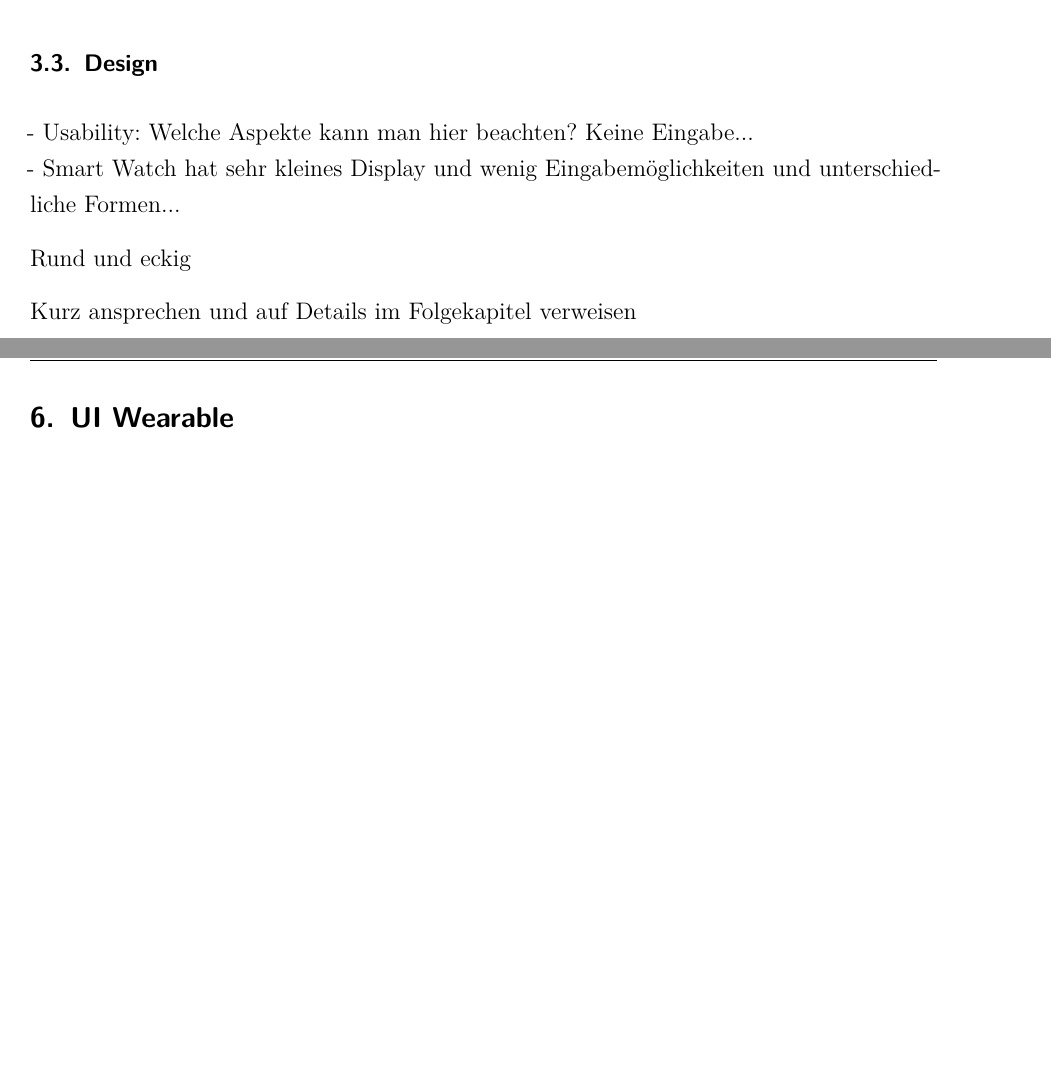
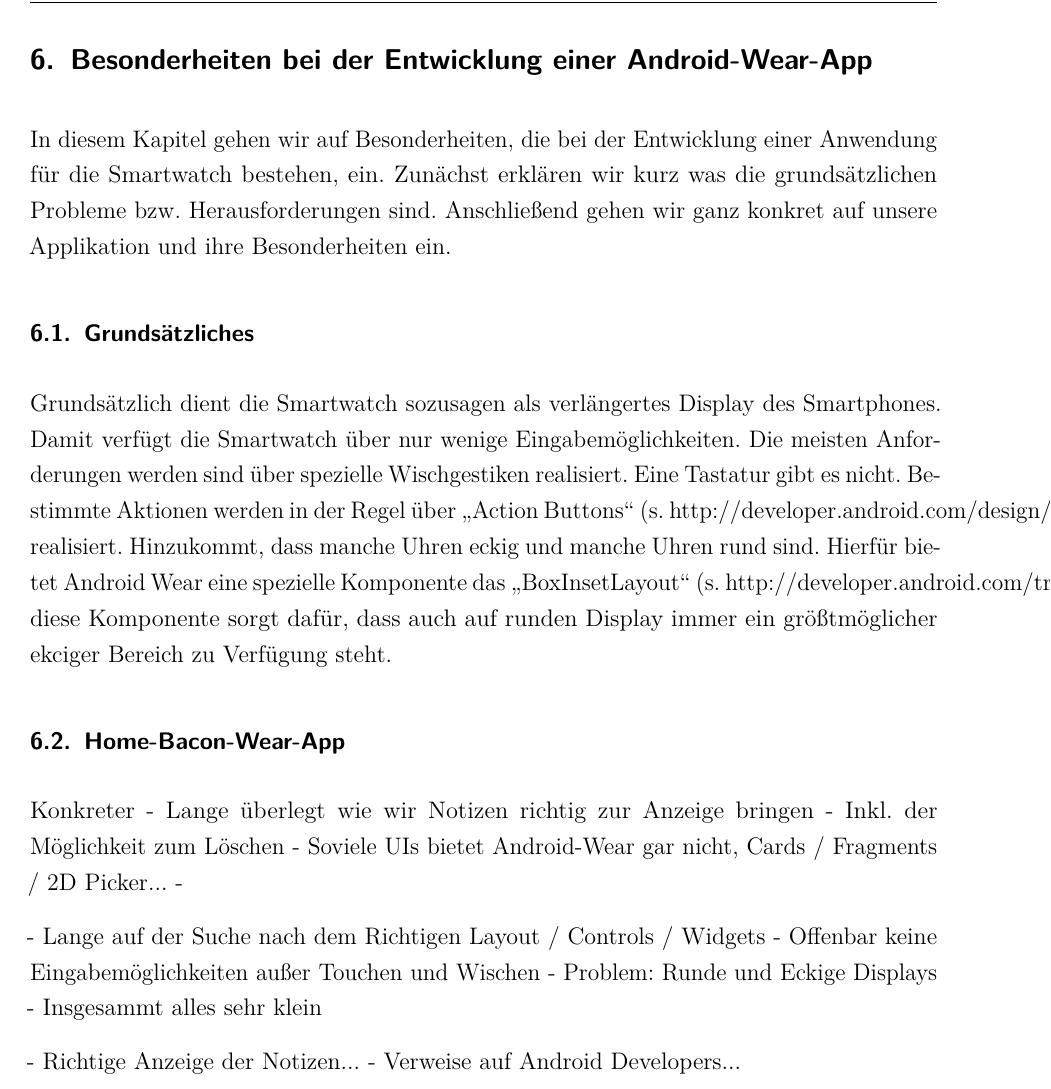
Before and after one commit to w-hs/home-bacon, a LaTeX document (doc/Ausarbeitung.tex, which reads doc/Inhalt/Entwurf.tex, doc/Inhalt/UIWearable.tex): two parts of pages 11 and 22 of 25 before the commit and part of page 22 of 25 after it, the two joined at a grey line, cut at the place of the change, the shorter picture padded with empty space. Compiled offline with pdfLaTeX; an older LaTeX class or package is replaced by its successor.

Commit message:
UIWearable.tex begonnen...

```diff
--- a/doc/Inhalt/Entwurf.tex
+++ b/doc/Inhalt/Entwurf.tex
@@ -18,11 +18,5 @@ Im ersten Schritt, noch vor Inbetriebnahme unseres Systems, müssen die Räume d
 
 Nachdem das System initial eingerichtet wurde, benötigt der Anwender sein Smartphone nur noch, um Notizen im aktuellen Raum zu hinterlegen. Über die Smartphone-App lassen sich Notizen zusätzlich mit den Ereignissen Verlassen oder Betreten des Raumes verknüpfen. Die Daten werden nach der Eingabe an die Smartwatch geschickt und dort gespeichert. Damit wird das Smartphone für den aktiven Systembetrieb nicht mehr benötigt.
 
-\subsection{Design}
-
-- Usability: Welche Aspekte kann man hier beachten? Keine Eingabe...
-\\- Smart Watch hat sehr kleines Display und wenig Eingabemöglichkeiten und unterschiedliche Formen...
-
-Rund und eckig
-
-Kurz ansprechen und auf Details im Folgekapitel verweisen
+%\subsection{Design}
+% Hier auf Usability und Design der Smartwatch-App einzugehen macht keinen Sinn, da wir dafür ein eigenes Kapitel haben!
--- a/doc/Inhalt/UIWearable.tex
+++ b/doc/Inhalt/UIWearable.tex
@@ -1 +1,22 @@
-\section{UI Wearable}
+\section{Besonderheiten bei der Entwicklung einer Android-Wear-App}
+In diesem Kapitel gehen wir auf Besonderheiten, die bei der Entwicklung einer Anwendung für die Smartwatch bestehen, ein. Zunächst erklären wir kurz was die grundsätzlichen Probleme bzw. Herausforderungen sind. Anschließend gehen wir ganz konkret auf unsere Applikation und ihre Besonderheiten ein.
+
+\subsection{Grundsätzliches}
+Grundsätzlich dient die Smartwatch sozusagen als verlängertes Display des Smartphones. Damit verfügt die Smartwatch über nur wenige Eingabemöglichkeiten. Die meisten Anforderungen werden sind über spezielle Wischgestiken realisiert. Eine Tastatur gibt es nicht. Bestimmte Aktionen werden in der Regel über "`Action Buttons"' (s. http://developer.android.com/design/wear/patterns.html) realisiert. Hinzukommt, dass manche Uhren eckig und manche Uhren rund sind. Hierfür bietet Android Wear eine spezielle Komponente das "`BoxInsetLayout"' (s. http://developer.android.com/training/wearables/ui/layouts.html), diese Komponente sorgt dafür, dass auch auf runden Display immer ein größtmöglicher ekciger Bereich zu Verfügung steht.
+
+\subsection{Home-Bacon-Wear-App}
+
+
+Konkreter
+	- Lange überlegt wie wir Notizen richtig zur Anzeige bringen
+		- Inkl. der Möglichkeit zum Löschen
+	- Soviele UIs bietet Android-Wear gar nicht, Cards / Fragments / 2D Picker...
+	-
+
+- Lange auf der Suche nach dem Richtigen Layout / Controls / Widgets
+- Offenbar keine Eingabemöglichkeiten außer Touchen und Wischen
+- Problem: Runde und Eckige Displays
+- Insgesammt alles sehr klein
+
+- Richtige Anzeige der Notizen...
+- Verweise auf Android Developers...
```
